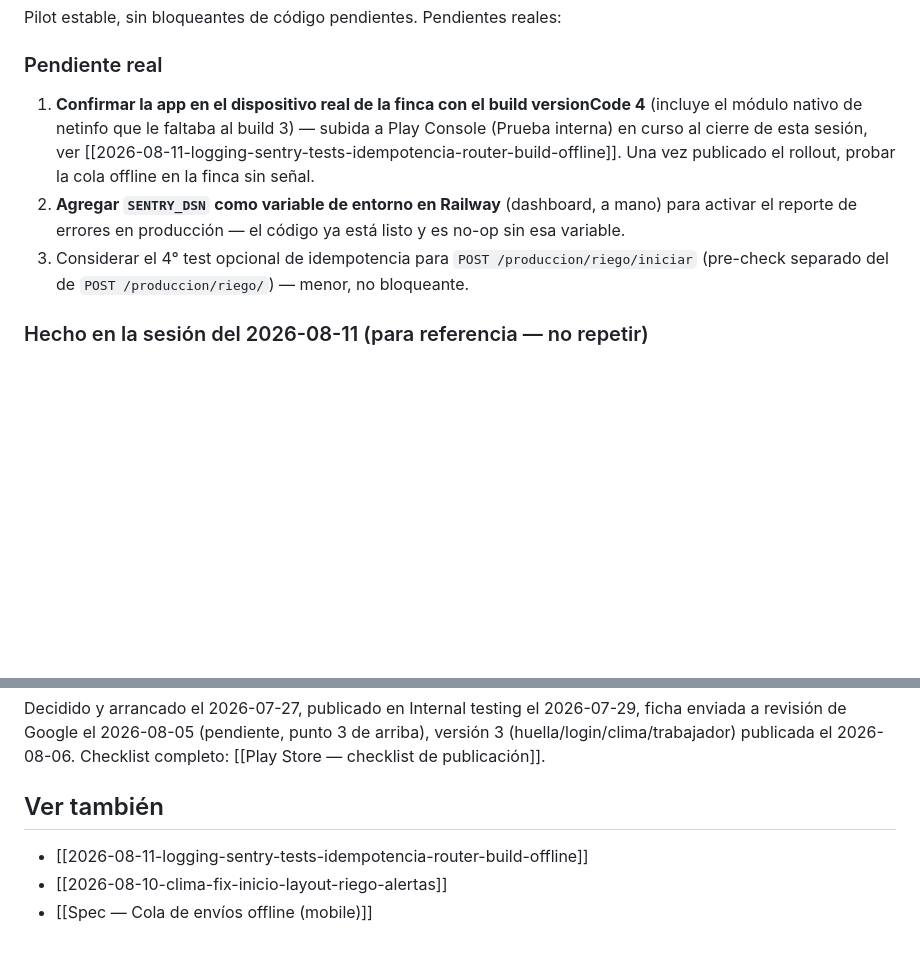
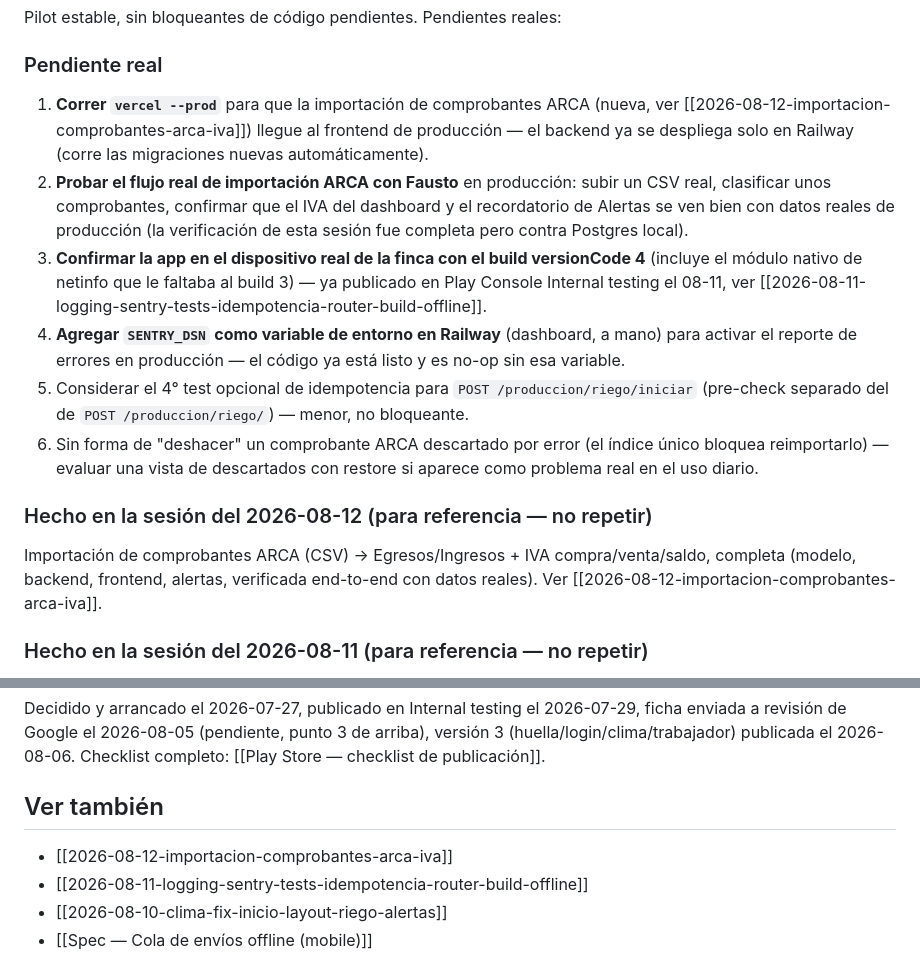
Before and after one commit to FaustoYanzon/Proyecto-Gestion-Los-Lirios-, a Markdown page: docs/proyectos/Sistema de Gestión Agrícola.md, 2 parts joined by grey strips. Drawn GitHub-style; blank space fills up the shorter version.

Commit message:
docs: cierre de sesion -- importacion de comprobantes ARCA + IVA
Co-Authored-By: Claude Sonnet 5 <noreply@anthropic.com>

```diff
--- a/docs/proyectos/Sistema de Gestión Agrícola.md
+++ b/docs/proyectos/Sistema de Gestión Agrícola.md
@@ -78,9 +78,16 @@ Pilot estable, sin bloqueantes de código pendientes. Pendientes reales:
 
 ### Pendiente real
 
-1. **Confirmar la app en el dispositivo real de la finca con el build versionCode 4** (incluye el módulo nativo de netinfo que le faltaba al build 3) — subida a Play Console (Prueba interna) en curso al cierre de esta sesión, ver [[2026-08-11-logging-sentry-tests-idempotencia-router-build-offline]]. Una vez publicado el rollout, probar la cola offline en la finca sin señal.
-2. **Agregar `SENTRY_DSN` como variable de entorno en Railway** (dashboard, a mano) para activar el reporte de errores en producción — el código ya está listo y es no-op sin esa variable.
-3. Considerar el 4° test opcional de idempotencia para `POST /produccion/riego/iniciar` (pre-check separado del de `POST /produccion/riego/`) — menor, no bloqueante.
+1. **Correr `vercel --prod`** para que la importación de comprobantes ARCA (nueva, ver [[2026-08-12-importacion-comprobantes-arca-iva]]) llegue al frontend de producción — el backend ya se despliega solo en Railway (corre las migraciones nuevas automáticamente).
+2. **Probar el flujo real de importación ARCA con Fausto** en producción: subir un CSV real, clasificar unos comprobantes, confirmar que el IVA del dashboard y el recordatorio de Alertas se ven bien con datos reales de producción (la verificación de esta sesión fue completa pero contra Postgres local).
+3. **Confirmar la app en el dispositivo real de la finca con el build versionCode 4** (incluye el módulo nativo de netinfo que le faltaba al build 3) — ya publicado en Play Console Internal testing el 08-11, ver [[2026-08-11-logging-sentry-tests-idempotencia-router-build-offline]].
+4. **Agregar `SENTRY_DSN` como variable de entorno en Railway** (dashboard, a mano) para activar el reporte de errores en producción — el código ya está listo y es no-op sin esa variable.
+5. Considerar el 4° test opcional de idempotencia para `POST /produccion/riego/iniciar` (pre-check separado del de `POST /produccion/riego/`) — menor, no bloqueante.
+6. Sin forma de "deshacer" un comprobante ARCA descartado por error (el índice único bloquea reimportarlo) — evaluar una vista de descartados con restore si aparece como problema real en el uso diario.
+
+### Hecho en la sesión del 2026-08-12 (para referencia — no repetir)
+
+Importación de comprobantes ARCA (CSV) → Egresos/Ingresos + IVA compra/venta/saldo, completa (modelo, backend, frontend, alertas, verificada end-to-end con datos reales). Ver [[2026-08-12-importacion-comprobantes-arca-iva]].
 
 ### Hecho en la sesión del 2026-08-11 (para referencia — no repetir)
 
@@ -103,6 +110,7 @@ Decidido y arrancado el 2026-07-27, publicado en Internal testing el 2026-07-29,
 
 ## Ver también
 
+- [[2026-08-12-importacion-comprobantes-arca-iva]]
 - [[2026-08-11-logging-sentry-tests-idempotencia-router-build-offline]]
 - [[2026-08-10-clima-fix-inicio-layout-riego-alertas]]
 - [[Spec — Cola de envíos offline (mobile)]]
```
Also changed, not shown: other parts of docs/proyectos/Sistema de Gestión Agrícola.md (+1 -1 lines), docs/sistema/2026-08-12-importacion-comprobantes-arca-iva.md (added, +60 -0 lines).
